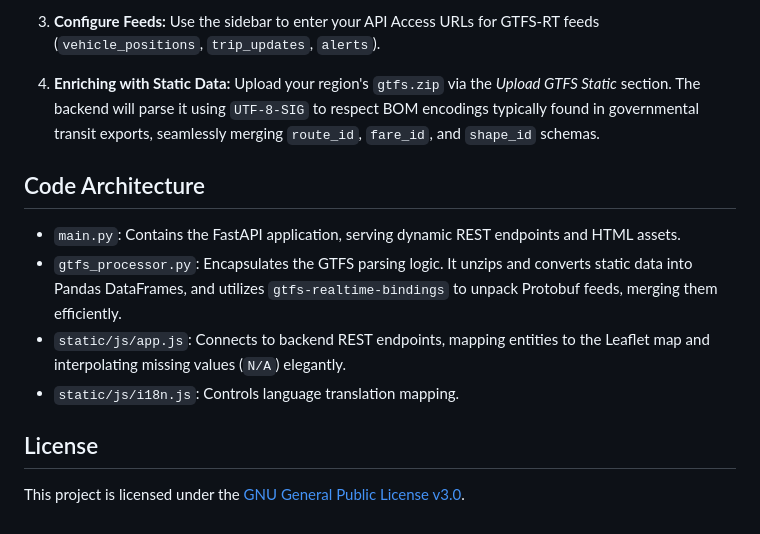
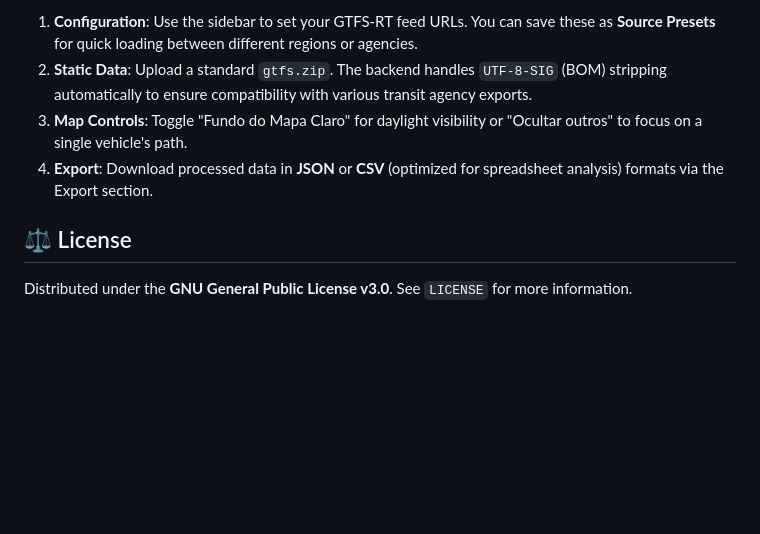
Before and after one commit to arrobaraujo/gtfr-rt-py-inspector, a Markdown page: README.md, the part around one of its changes. Drawn GitHub-style; blank space fills up the shorter version.

```diff
--- a/README.md
+++ b/README.md
@@ -61,14 +60,9 @@ docker-compose up --build
 
-3. **Configure Feeds:** Use the sidebar to enter your API Access URLs for GTFS-RT feeds (`vehicle_positions`, `trip_updates`, `alerts`).
-4. **Enriching with Static Data:** Upload your region's `gtfs.zip` via the *Upload GTFS Static* section. The backend will parse it using `UTF-8-SIG` to respect BOM encodings typically found in governmental transit exports, seamlessly merging `route_id`, `fare_id`, and `shape_id` schemas.
+1. **Configuration**: Use the sidebar to set your GTFS-RT feed URLs. You can save these as **Source Presets** for quick loading between different regions or agencies.
+2. **Static Data**: Upload a standard `gtfs.zip`. The backend handles `UTF-8-SIG` (BOM) stripping automatically to ensure compatibility with various transit agency exports.
+3. **Map Controls**: Toggle "Fundo do Mapa Claro" for daylight visibility or "Ocultar outros" to focus on a single vehicle's path.
+4. **Export**: Download processed data in **JSON** or **CSV** (optimized for spreadsheet analysis) formats via the Export section.
 
-## Code Architecture
+## ⚖️ License
 
-- `main.py`: Contains the FastAPI application, serving dynamic REST endpoints and HTML assets.
-- `gtfs_processor.py`: Encapsulates the GTFS parsing logic. It unzips and converts static data into Pandas DataFrames, and utilizes `gtfs-realtime-bindings` to unpack Protobuf feeds, merging them efficiently.
-- `static/js/app.js`: Connects to backend REST endpoints, mapping entities to the Leaflet map and interpolating missing values (`N/A`) elegantly.
-- `static/js/i18n.js`: Controls language translation mapping.
-
-## License
-
-This project is licensed under the [GNU General Public License v3.0](LICENSE).
+Distributed under the **GNU General Public License v3.0**. See `LICENSE` for more information.
```
Also changed, not shown: other parts of README.md (+35 -36 lines), ARCHITECTURE.md (+48 -145 lines).
